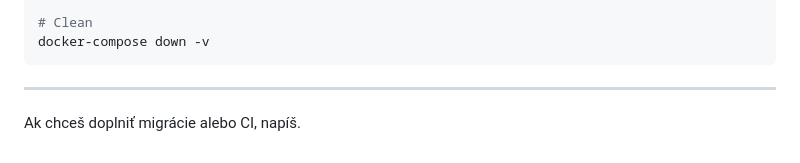
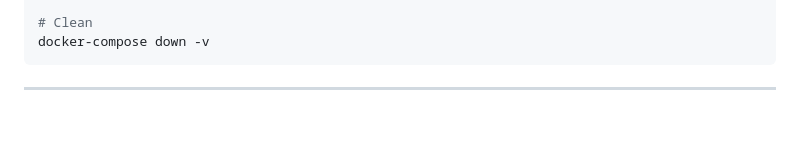
Before and after one commit to Dospalko/studentutor, a Markdown page: README.md, the part around the change. Rendered like a GitHub page; blank space fills up the shorter version.

Commit message:
feaT: reamde:

````diff
--- a/README.md
+++ b/README.md
@@ -139,4 +139,3 @@ docker-compose down -v
 ```
 
 ---
-Ak chceš doplniť migrácie alebo CI, napíš.
````
